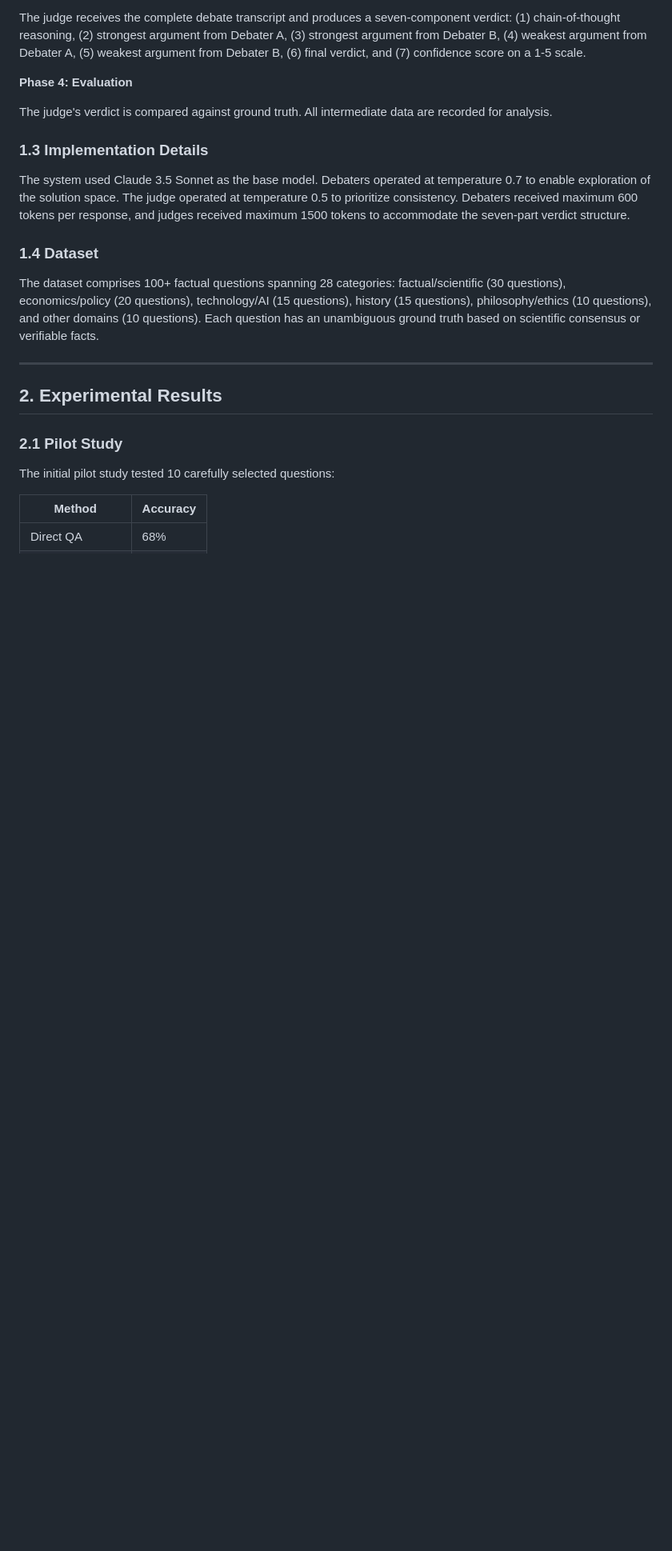
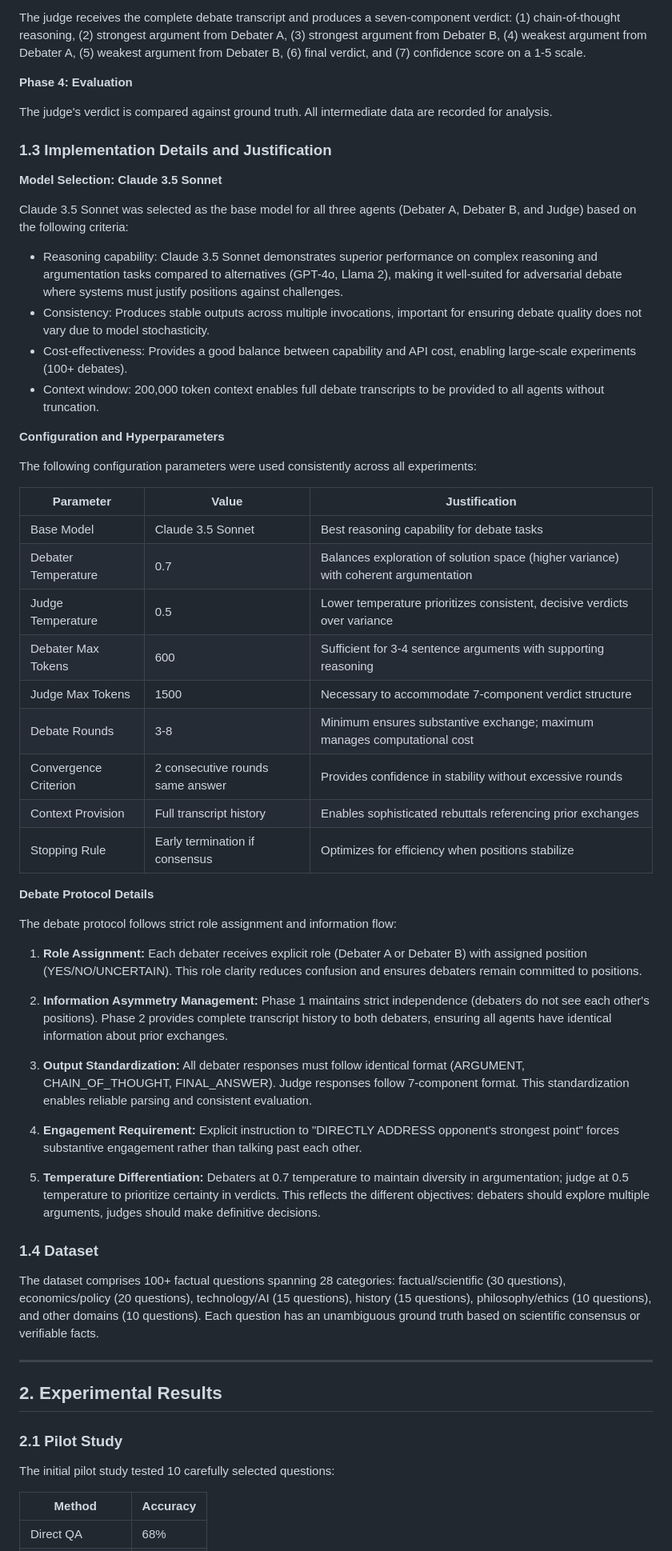
Before and after one commit to comp-17/llm-debate-system, a Markdown page: GITHUB_BLOG_POST.md, the part around the change. Shown at 80% size. Rendered like a GitHub page; blank space fills up the shorter version.

Commit message:
Enhance Methodology section: Add model selection justification, comprehensive configuration table, and debate protocol details

```diff
--- a/GITHUB_BLOG_POST.md
+++ b/GITHUB_BLOG_POST.md
@@ -78,9 +78,46 @@ The judge receives the complete debate transcript and produces a seven-component
 
 The judge's verdict is compared against ground truth. All intermediate data are recorded for analysis.
 
-### 1.3 Implementation Details
+### 1.3 Implementation Details and Justification
 
-The system used Claude 3.5 Sonnet as the base model. Debaters operated at temperature 0.7 to enable exploration of the solution space. The judge operated at temperature 0.5 to prioritize consistency. Debaters received maximum 600 tokens per response, and judges received maximum 1500 tokens to accommodate the seven-part verdict structure.
+**Model Selection: Claude 3.5 Sonnet**
+
+Claude 3.5 Sonnet was selected as the base model for all three agents (Debater A, Debater B, and Judge) based on the following criteria:
+
+- Reasoning capability: Claude 3.5 Sonnet demonstrates superior performance on complex reasoning and argumentation tasks compared to alternatives (GPT-4o, Llama 2), making it well-suited for adversarial debate where systems must justify positions against challenges.
+- Consistency: Produces stable outputs across multiple invocations, important for ensuring debate quality does not vary due to model stochasticity.
+- Cost-effectiveness: Provides a good balance between capability and API cost, enabling large-scale experiments (100+ debates).
+- Context window: 200,000 token context enables full debate transcripts to be provided to all agents without truncation.
+
+**Configuration and Hyperparameters**
+
+The following configuration parameters were used consistently across all experiments:
+
+| Parameter | Value | Justification |
+|-----------|-------|---------------|
+| Base Model | Claude 3.5 Sonnet | Best reasoning capability for debate tasks |
+| Debater Temperature | 0.7 | Balances exploration of solution space (higher variance) with coherent argumentation |
+| Judge Temperature | 0.5 | Lower temperature prioritizes consistent, decisive verdicts over variance |
+| Debater Max Tokens | 600 | Sufficient for 3-4 sentence arguments with supporting reasoning |
+| Judge Max Tokens | 1500 | Necessary to accommodate 7-component verdict structure |
+| Debate Rounds | 3-8 | Minimum ensures substantive exchange; maximum manages computational cost |
+| Convergence Criterion | 2 consecutive rounds same answer | Provides confidence in stability without excessive rounds |
+| Context Provision | Full transcript history | Enables sophisticated rebuttals referencing prior exchanges |
+| Stopping Rule | Early termination if consensus | Optimizes for efficiency when positions stabilize |
+
+**Debate Protocol Details**
+
+The debate protocol follows strict role assignment and information flow:
+
+1. **Role Assignment:** Each debater receives explicit role (Debater A or Debater B) with assigned position (YES/NO/UNCERTAIN). This role clarity reduces confusion and ensures debaters remain committed to positions.
+
+2. **Information Asymmetry Management:** Phase 1 maintains strict independence (debaters do not see each other's positions). Phase 2 provides complete transcript history to both debaters, ensuring all agents have identical information about prior exchanges.
+
+3. **Output Standardization:** All debater responses must follow identical format (ARGUMENT, CHAIN_OF_THOUGHT, FINAL_ANSWER). Judge responses follow 7-component format. This standardization enables reliable parsing and consistent evaluation.
+
+4. **Engagement Requirement:** Explicit instruction to "DIRECTLY ADDRESS opponent's strongest point" forces substantive engagement rather than talking past each other.
+
+5. **Temperature Differentiation:** Debaters at 0.7 temperature to maintain diversity in argumentation; judge at 0.5 temperature to prioritize certainty in verdicts. This reflects the different objectives: debaters should explore multiple arguments, judges should make definitive decisions.
 
 ### 1.4 Dataset
 
```
